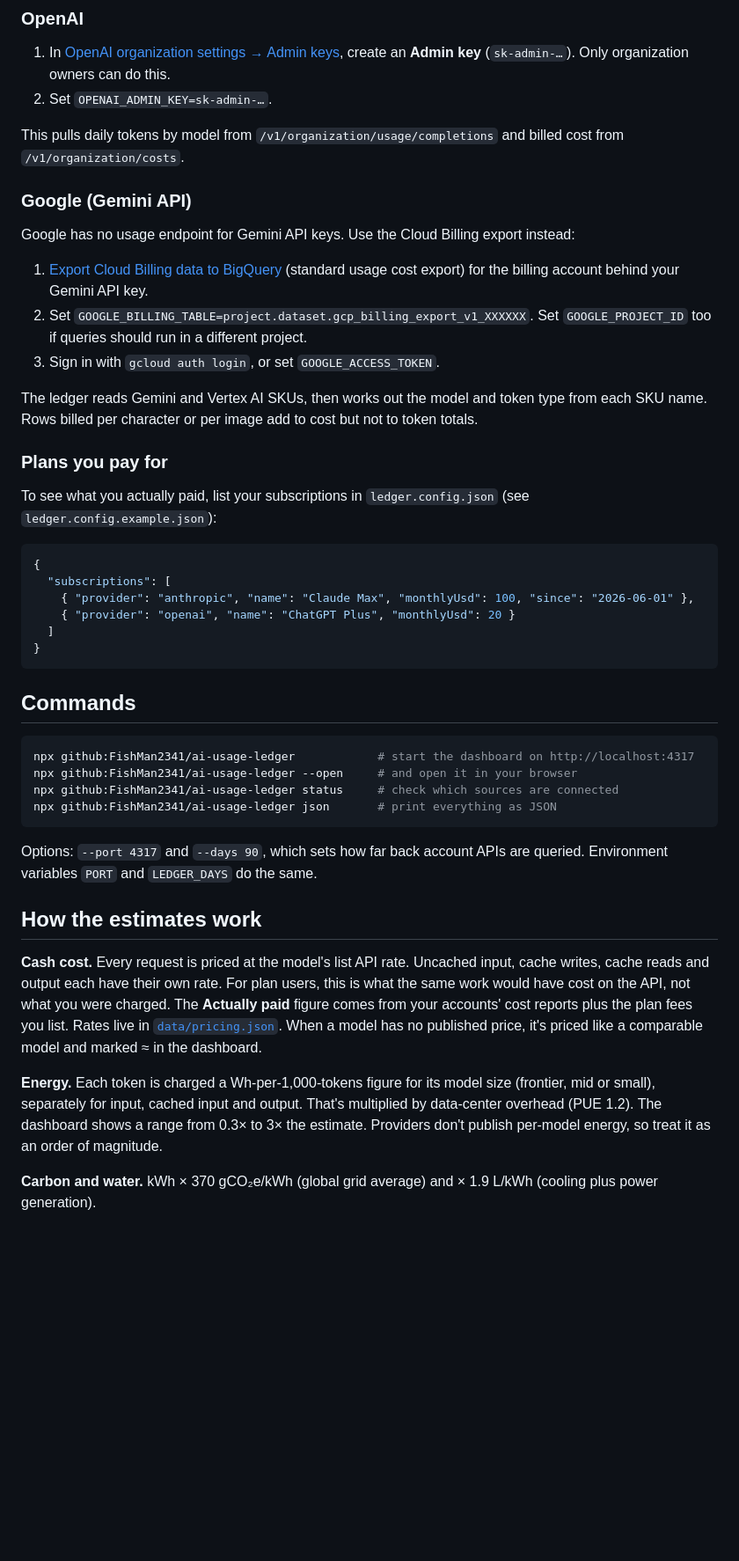
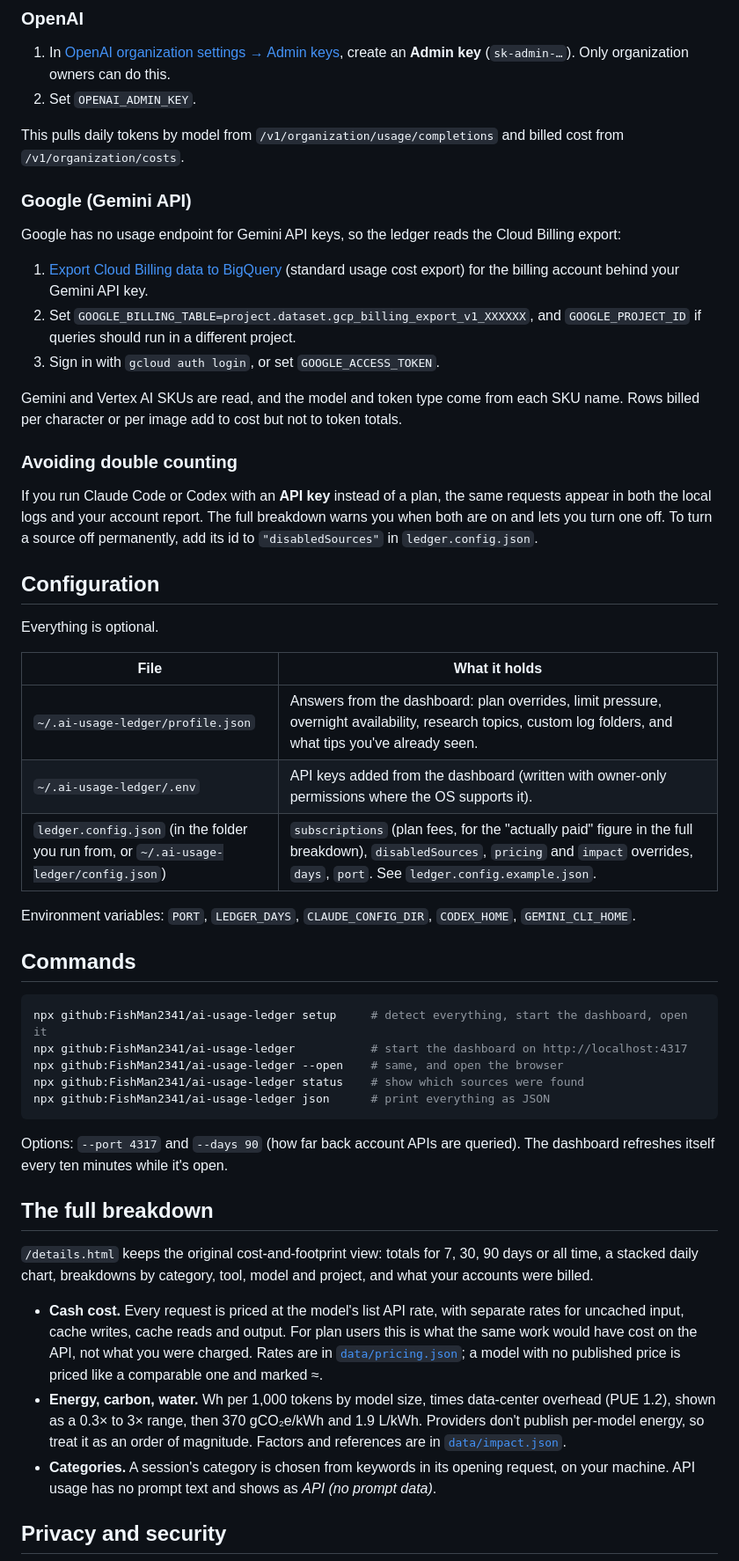
Before and after one commit to FishMan2341/ai-usage-ledger, a Markdown page: README.md, the part around one of its changes. Shown at 88% size. GitHub-like rendering; blank space fills up the shorter version.

````diff
--- a/README.md
+++ b/README.md
@@ -86,49 +113,55 @@ This pulls daily tokens by model from `/v1/organizations/usage_report/messages`
 ### OpenAI
 
 1. In [OpenAI organization settings → Admin keys](https://platform.openai.com/settings/organization/admin-keys), create an **Admin key** (`sk-admin-…`). Only organization owners can do this.
-2. Set `OPENAI_ADMIN_KEY=sk-admin-…`.
+2. Set `OPENAI_ADMIN_KEY`.
 
 This pulls daily tokens by model from `/v1/organization/usage/completions` and billed cost from `/v1/organization/costs`.
 
 ### Google (Gemini API)
 
-Google has no usage endpoint for Gemini API keys. Use the Cloud Billing export instead:
+Google has no usage endpoint for Gemini API keys, so the ledger reads the Cloud Billing export:
 
 1. [Export Cloud Billing data to BigQuery](https://cloud.google.com/billing/docs/how-to/export-data-bigquery-setup) (standard usage cost export) for the billing account behind your Gemini API key.
-2. Set `GOOGLE_BILLING_TABLE=project.dataset.gcp_billing_export_v1_XXXXXX`. Set `GOOGLE_PROJECT_ID` too if queries should run in a different project.
+2. Set `GOOGLE_BILLING_TABLE=project.dataset.gcp_billing_export_v1_XXXXXX`, and `GOOGLE_PROJECT_ID` if queries should run in a different project.
 3. Sign in with `gcloud auth login`, or set `GOOGLE_ACCESS_TOKEN`.
 
-The ledger reads Gemini and Vertex AI SKUs, then works out the model and token type from each SKU name. Rows billed per character or per image add to cost but not to token totals.
+Gemini and Vertex AI SKUs are read, and the model and token type come from each SKU name. Rows billed per character or per image add to cost but not to token totals.
 
-### Plans you pay for
+### Avoiding double counting
 
-To see what you actually paid, list your subscriptions in `ledger.config.json` (see `ledger.config.example.json`):
+If you run Claude Code or Codex with an **API key** instead of a plan, the same requests appear in both the local logs and your account report. The full breakdown warns you when both are on and lets you turn one off. To turn a source off permanently, add its id to `"disabledSources"` in `ledger.config.json`.
 
-```json
-{
-  "subscriptions": [
-    { "provider": "anthropic", "name": "Claude Max", "monthlyUsd": 100, "since": "2026-06-01" },
-    { "provider": "openai", "name": "ChatGPT Plus", "monthlyUsd": 20 }
-  ]
-}
-```
+## Configuration
+
+Everything is optional.
+
+| File | What it holds |
+| --- | --- |
+| `~/.ai-usage-ledger/profile.json` | Answers from the dashboard: plan overrides, limit pressure, overnight availability, research topics, custom log folders, and what tips you've already seen. |
+| `~/.ai-usage-ledger/.env` | API keys added from the dashboard (written with owner-only permissions where the OS supports it). |
+| `ledger.config.json` (in the folder you run from, or `~/.ai-usage-ledger/config.json`) | `subscriptions` (plan fees, for the "actually paid" figure in the full breakdown), `disabledSources`, `pricing` and `impact` overrides, `days`, `port`. See `ledger.config.example.json`. |
+
+Environment variables: `PORT`, `LEDGER_DAYS`, `CLAUDE_CONFIG_DIR`, `CODEX_HOME`, `GEMINI_CLI_HOME`.
 
 ## Commands
 
 ```bash
-npx github:FishMan2341/ai-usage-ledger            # start the dashboard on http://localhost:4317
-npx github:FishMan2341/ai-usage-ledger --open     # and open it in your browser
-npx github:FishMan2341/ai-usage-ledger status     # check which sources are connected
-npx github:FishMan2341/ai-usage-ledger json       # print everything as JSON
+npx github:FishMan2341/ai-usage-ledger setup     # detect everything, start the dashboard, open it
+npx github:FishMan2341/ai-usage-ledger           # start the dashboard on http://localhost:4317
+npx github:FishMan2341/ai-usage-ledger --open    # same, and open the browser
+npx github:FishMan2341/ai-usage-ledger status    # show which sources were found
+npx github:FishMan2341/ai-usage-ledger json      # print everything as JSON
 ```
 
-Options: `--port 4317` and `--days 90`, which sets how far back account APIs are queried. Environment variables `PORT` and `LEDGER_DAYS` do the same.
+Options: `--port 4317` and `--days 90` (how far back account APIs are queried). The dashboard refreshes itself every ten minutes while it's open.
 
-## How the estimates work
+## The full breakdown
 
-**Cash cost.** Every request is priced at the model's list API rate. Uncached input, cache writes, cache reads and output each have their own rate. For plan users, this is what the same work would have cost on the API, not what you were charged. The **Actually paid** figure comes from your accounts' cost reports plus the plan fees you list. Rates live in [`data/pricing.json`](data/pricing.json). When a model has no published price, it's priced like a comparable model and marked ≈ in the dashboard.
+`/details.html` keeps the original cost-and-footprint view: totals for 7, 30, 90 days or all time, a stacked daily chart, breakdowns by category, tool, model and project, and what your accounts were billed.
 
-**Energy.** Each token is charged a Wh-per-1,000-tokens figure for its model size (frontier, mid or small), separately for input, cached input and output. That's multiplied by data-center overhead (PUE 1.2). The dashboard shows a range from 0.3× to 3× the estimate. Providers don't publish per-model energy, so treat it as an order of magnitude.
+- **Cash cost.** Every request is priced at the model's list API rate, with separate rates for uncached input, cache writes, cache reads and output. For plan users this is what the same work would have cost on the API, not what you were charged. Rates are in [`data/pricing.json`](data/pricing.json); a model with no published price is priced like a comparable one and marked ≈.
+- **Energy, carbon, water.** Wh per 1,000 tokens by model size, times data-center overhead (PUE 1.2), shown as a 0.3× to 3× range, then 370 gCO₂e/kWh and 1.9 L/kWh. Providers don't publish per-model energy, so treat it as an order of magnitude. Factors and references are in [`data/impact.json`](data/impact.json).
+- **Categories.** A session's category is chosen from keywords in its opening request, on your machine. API usage has no prompt text and shows as *API (no prompt data)*.
 
-**Carbon and water.** kWh × 370 gCO₂e/kWh (global grid average) and × 1.9 L/kWh (cooling plus power generation).
+## Privacy and security
 
````
Also changed, not shown: other parts of README.md (+79 -54 lines).
